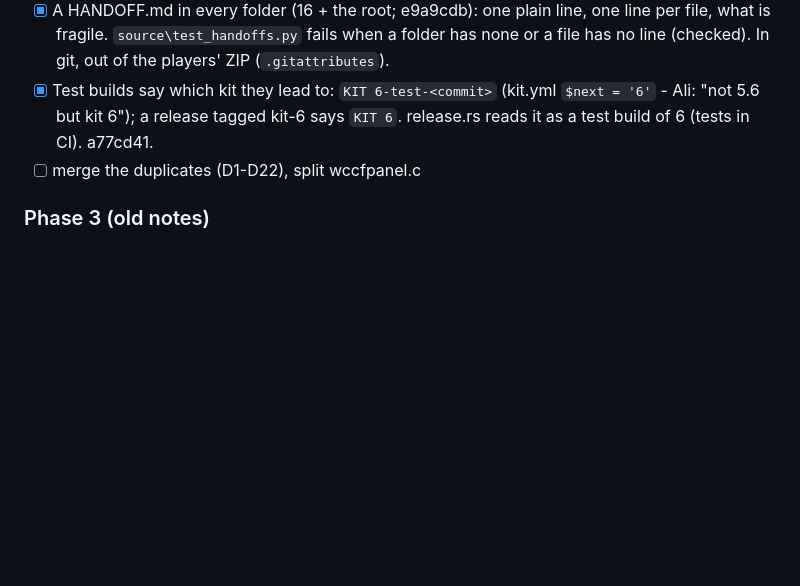
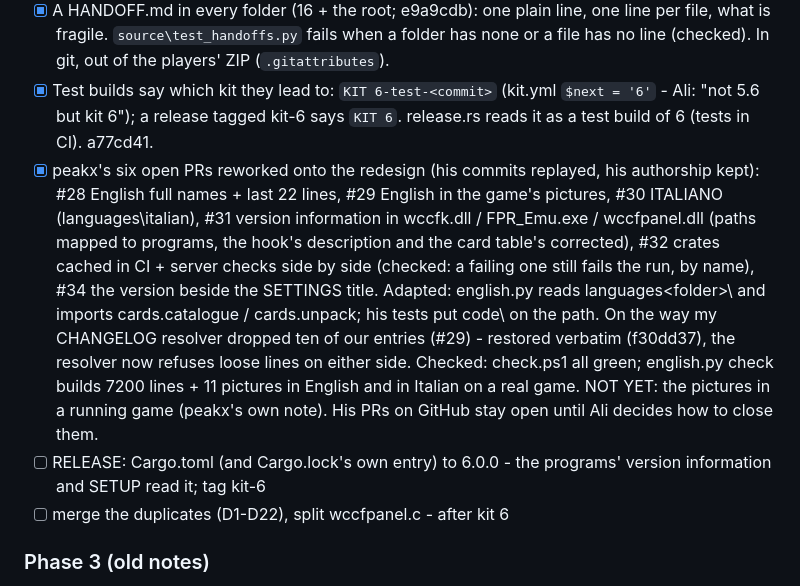
Before and after one commit to Forza-WCCF/WCCF-Kit-1011, a Markdown page: docs/REDESIGN.md, the part around the change. Drawn GitHub-style; blank space fills up the shorter version.

Commit message:
Rework of peakx's #31, #32, #34 for the new folders; record the six PRs
#31: his version information for the C programs, mapped to programs\wccfk.dll (was bin\winmm.dll), programs\FPR_Emu.exe, programs\wccfpanel.dll in build.ps1 and package.ps1's check; FPR_Emu's description is the card table's stand-in (its source: it answers the game's card-table polls), the hook's says what it is. Built here: all three carry 'WCCF 2010-11 kit' and their description; Defender clean. #32 merged as he wrote it; a check forced to fail still fails check.ps1 by name. #34 merged onto source\panel\; the panel builds, self-test 86/86.

Co-Authored-By: Claude Opus 5.5 <noreply@anthropic.com>

```diff
--- a/docs/REDESIGN.md
+++ b/docs/REDESIGN.md
@@ -112,7 +112,9 @@ Status: [ ] not started  [~] in progress  [x] done (PR #)
 - [x] `source\` folders named for what they build: `hook\` (mxhook.c -> wccfk.c), `panel\`, `card_table\` (7d9d3f6). The hook still logs "mxhook attached" (setup recognises it) and names its logs mxhook_*.log.
 - [x] A HANDOFF.md in every folder (16 + the root; e9a9cdb): one plain line, one line per file, what is fragile. `source\test_handoffs.py` fails when a folder has none or a file has no line (checked). In git, out of the players' ZIP (`.gitattributes`).
 - [x] Test builds say which kit they lead to: `KIT 6-test-<commit>` (kit.yml `$next = '6'` - Ali: "not 5.6 but kit 6"); a release tagged kit-6 says `KIT 6`. release.rs reads it as a test build of 6 (tests in CI). a77cd41.
-- [ ] merge the duplicates (D1-D22), split wccfpanel.c
+- [x] peakx's six open PRs reworked onto the redesign (his commits replayed, his authorship kept): #28 English full names + last 22 lines, #29 English in the game's pictures, #30 ITALIANO (languages\italian\), #31 version information in wccfk.dll / FPR_Emu.exe / wccfpanel.dll (paths mapped to programs\, the hook's description and the card table's corrected), #32 crates cached in CI + server checks side by side (checked: a failing one still fails the run, by name), #34 the version beside the SETTINGS title. Adapted: english.py reads languages\<folder>\ and imports cards.catalogue / cards.unpack; his tests put code\ on the path. On the way my CHANGELOG resolver dropped ten of our entries (#29) - restored verbatim (f30dd37), the resolver now refuses loose lines on either side. Checked: check.ps1 all green; english.py check builds 7200 lines + 11 pictures in English and in Italian on a real game. NOT YET: the pictures in a running game (peakx's own note). His PRs on GitHub stay open until Ali decides how to close them.
+- [ ] RELEASE: Cargo.toml (and Cargo.lock's own entry) to 6.0.0 - the programs' version information and SETUP read it; tag kit-6
+- [ ] merge the duplicates (D1-D22), split wccfpanel.c - after kit 6
 
 ### Phase 3 (old notes)
 - [ ] paths.py, files.py, procs.py, settings.py - the shared foundation; switch call sites one by one
```
